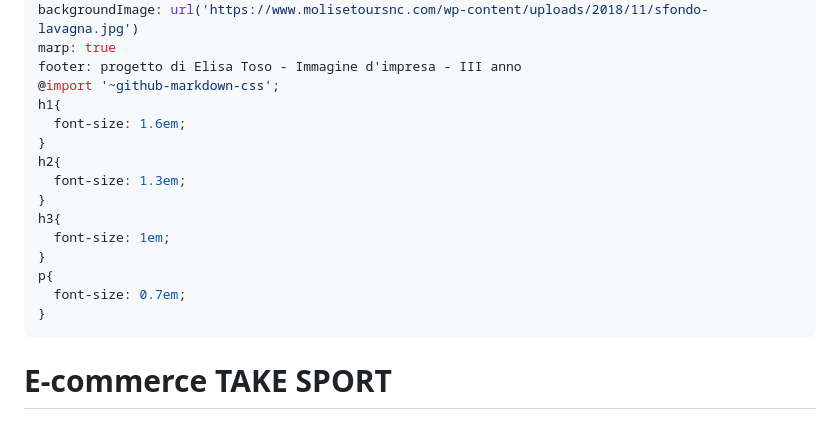
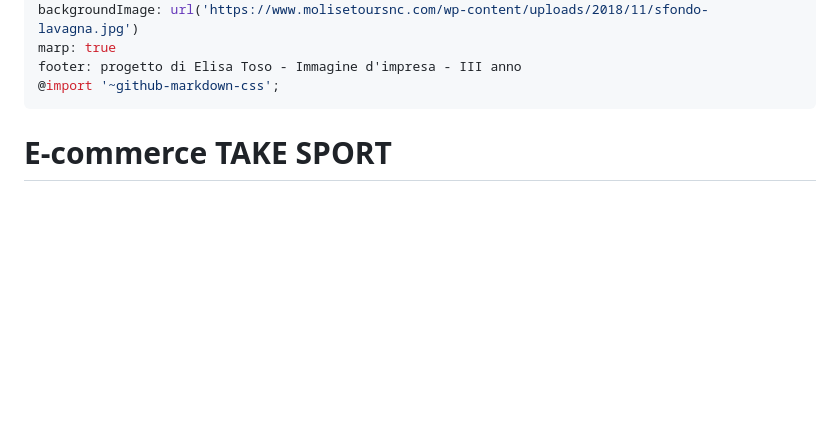
Before and after one commit to tosoelisa/progetto_ecommerce, a Markdown page: intro/slide.md, the part around the change. Drawn GitHub-style; blank space fills up the shorter version.

```diff
--- a/intro/slide.md
+++ b/intro/slide.md
@@ -7,18 +7,6 @@ backgroundImage: url('https://www.molisetoursnc.com/wp-content/uploads/2018/11/s
 marp: true
 footer: progetto di Elisa Toso - Immagine d'impresa - III anno
 @import '~github-markdown-css';
-h1{
-  font-size: 1.6em;
-}
-h2{
-  font-size: 1.3em;
-}
-h3{
-  font-size: 1em;
-}
-p{
-  font-size: 0.7em;
-}
 ---
 # E-commerce TAKE SPORT
 ## Progetto d'esame Web Design 2
```
